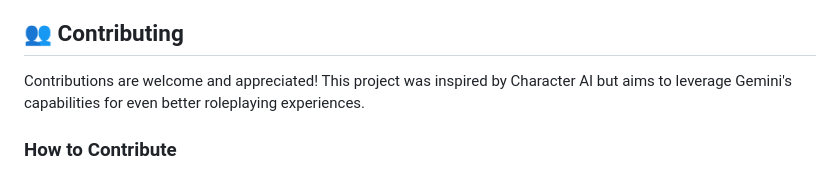
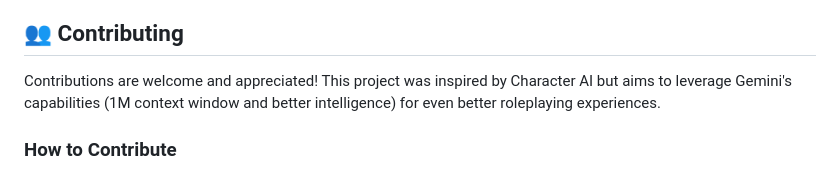
Before and after one commit to kashrtx/Gemini-Character-Roleplay, a Markdown page: README.md, the part around the change. Drawn GitHub-style.

```diff
--- a/README.md
+++ b/README.md
@@ -109,7 +109,7 @@ The easiest way to use the application is through the hosted version at:
 
 ## 👥 Contributing
 
-Contributions are welcome and appreciated! This project was inspired by Character AI but aims to leverage Gemini's capabilities for even better roleplaying experiences.
+Contributions are welcome and appreciated! This project was inspired by Character AI but aims to leverage Gemini's capabilities (1M context window and better intelligence) for even better roleplaying experiences.
 
 ### How to Contribute
 
```
